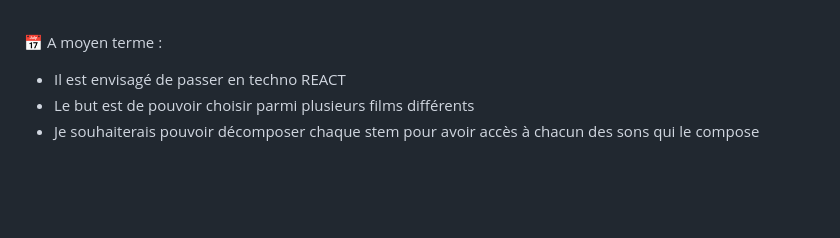
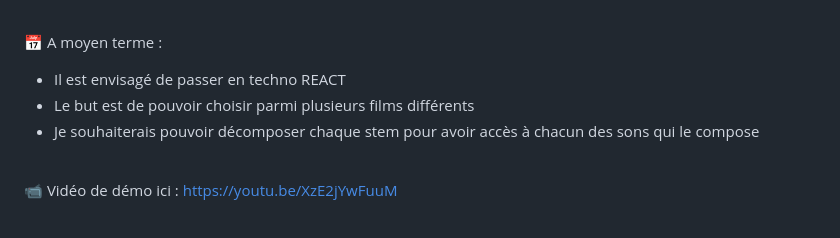
Before and after one commit to clem0316/Projet_MontageSon, a Markdown page: README.md, the part around the change. Rendered like a GitHub page; blank space fills up the shorter version.

```diff
--- a/README.md
+++ b/README.md
@@ -61,4 +61,8 @@ Rendre le site responsive.
 
 <br/>
 
+:video_camera: Vidéo de démo ici : https://youtu.be/XzE2jYwFuuM
+
+<br/>
+
 ![cover](https://github.com/clem0316/Projet_MontageSon/blob/fd2169acb74a60273baf4f1065f1ba45c388b39b/img/Screen2.jpg)
```
